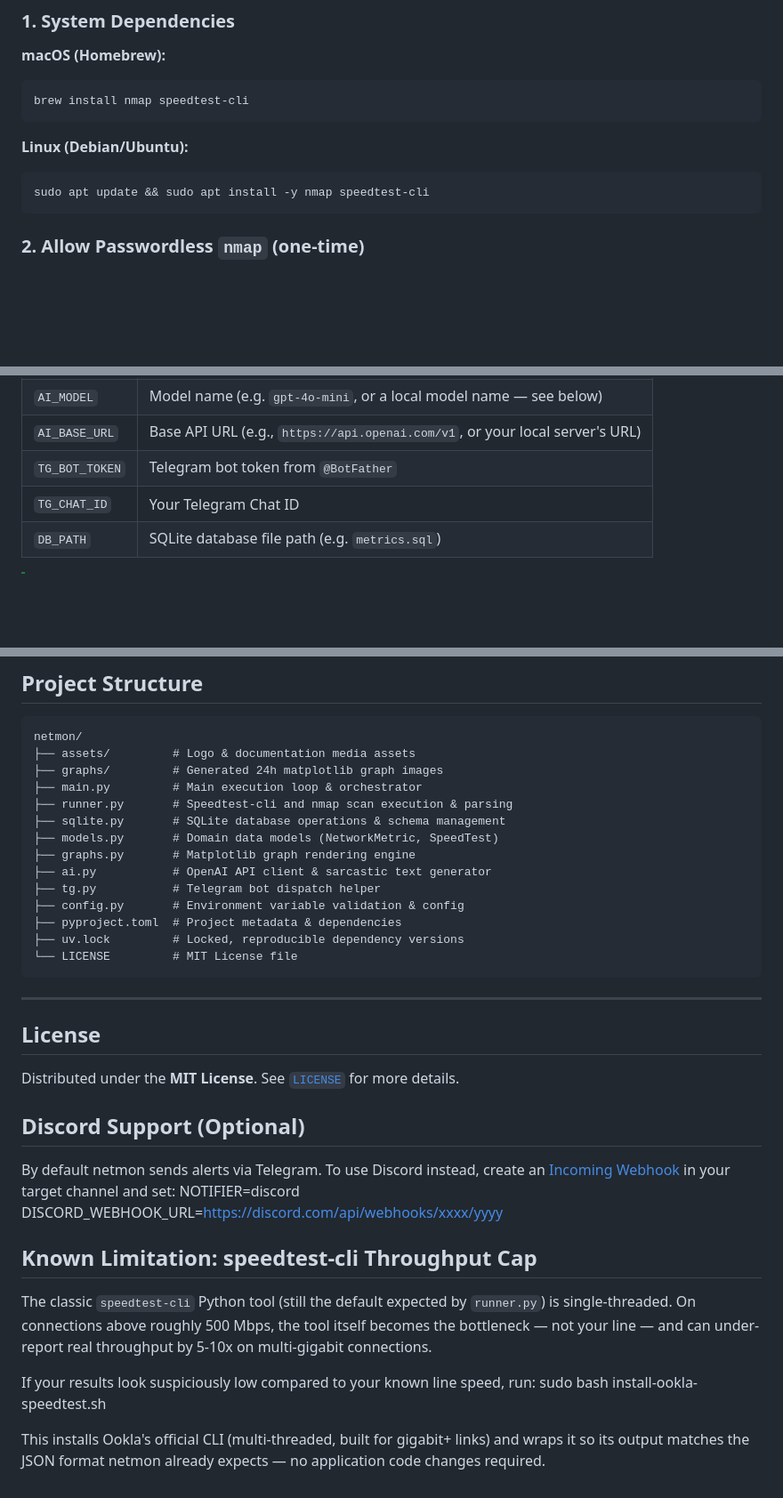
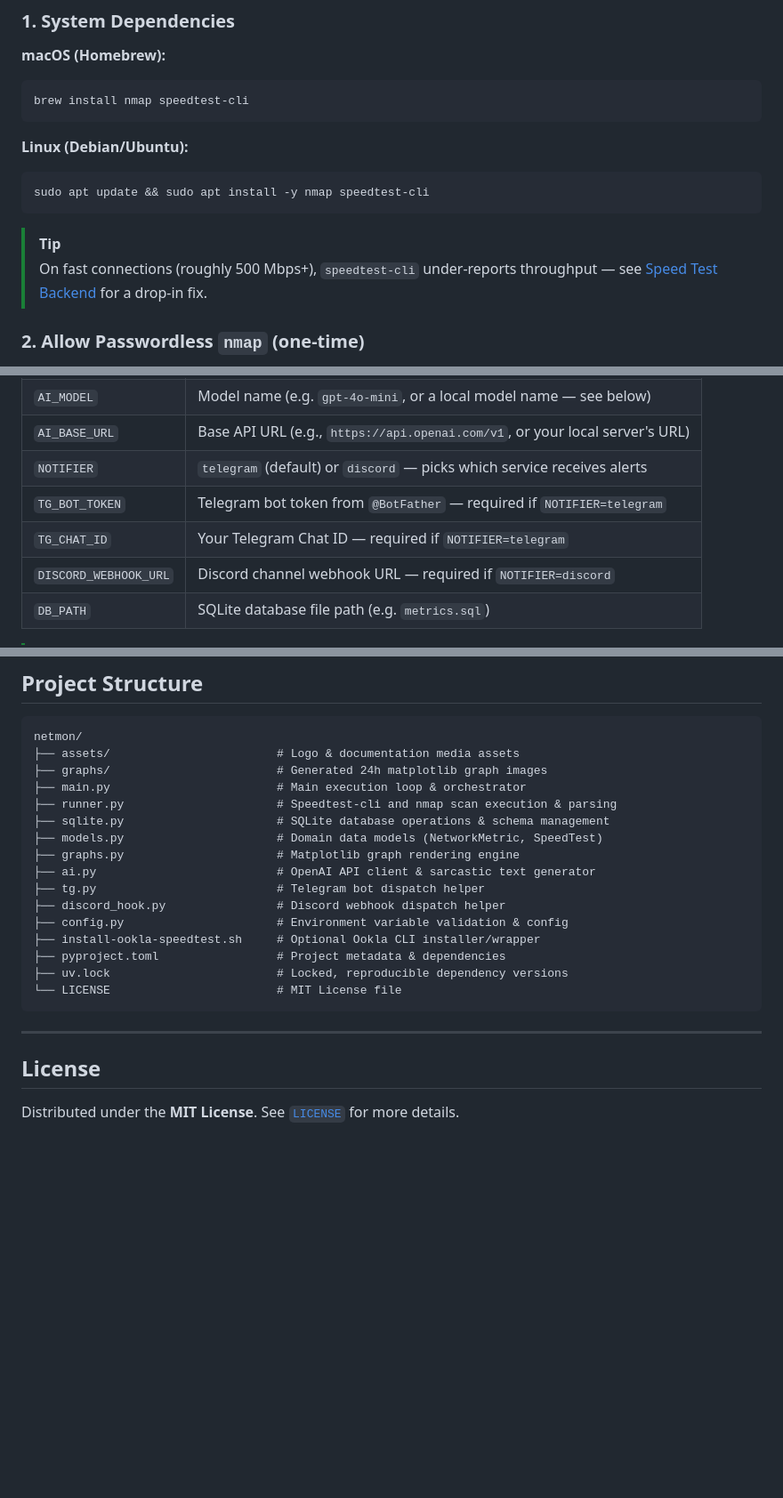
Before and after one commit to Role1776/netmon, a Markdown page: README.md, 3 parts joined by grey strips. Shown at 89% size. GitHub-like rendering; blank space fills up the shorter version.

````diff
--- a/README.md
+++ b/README.md
@@ -77,6 +78,9 @@ brew install nmap speedtest-cli
 ```bash
 sudo apt update && sudo apt install -y nmap speedtest-cli
 ```
+
+> [!TIP]
+> On fast connections (roughly 500 Mbps+), `speedtest-cli` under-reports throughput — see [Speed Test Backend](#speed-test-backend-default-vs-ookla) for a drop-in fix.
 
 ### 2. Allow Passwordless `nmap` (one-time)
 
@@ -122,8 +126,10 @@ cp .env.example .env
 | `AI_API_KEY` | Your LLM provider API key (any string works for most local servers) |
 | `AI_MODEL` | Model name (e.g. `gpt-4o-mini`, or a local model name — see below) |
 | `AI_BASE_URL` | Base API URL (e.g., `https://api.openai.com/v1`, or your local server's URL) |
-| `TG_BOT_TOKEN` | Telegram bot token from `@BotFather` |
-| `TG_CHAT_ID` | Your Telegram Chat ID |
+| `NOTIFIER` | `telegram` (default) or `discord` — picks which service receives alerts |
+| `TG_BOT_TOKEN` | Telegram bot token from `@BotFather` — required if `NOTIFIER=telegram` |
+| `TG_CHAT_ID` | Your Telegram Chat ID — required if `NOTIFIER=telegram` |
+| `DISCORD_WEBHOOK_URL` | Discord channel webhook URL — required if `NOTIFIER=discord` |
 | `DB_PATH` | SQLite database file path (e.g. `metrics.sql`) |
 
 > [!TIP]
@@ -202,19 +266,21 @@ Expect periodic speed drops whenever local freeloaders stream 4K movies or the I
 
 ```text
 netmon/
-├── assets/         # Logo & documentation media assets
-├── graphs/         # Generated 24h matplotlib graph images
-├── main.py         # Main execution loop & orchestrator
-├── runner.py       # Speedtest-cli and nmap scan execution & parsing
-├── sqlite.py       # SQLite database operations & schema management
-├── models.py       # Domain data models (NetworkMetric, SpeedTest)
-├── graphs.py       # Matplotlib graph rendering engine
-├── ai.py           # OpenAI API client & sarcastic text generator
-├── tg.py           # Telegram bot dispatch helper
-├── config.py       # Environment variable validation & config
-├── pyproject.toml  # Project metadata & dependencies
-├── uv.lock         # Locked, reproducible dependency versions
-└── LICENSE         # MIT License file
+├── assets/                        # Logo & documentation media assets
+├── graphs/                        # Generated 24h matplotlib graph images
+├── main.py                        # Main execution loop & orchestrator
+├── runner.py                      # Speedtest-cli and nmap scan execution & parsing
+├── sqlite.py                      # SQLite database operations & schema management
+├── models.py                      # Domain data models (NetworkMetric, SpeedTest)
+├── graphs.py                      # Matplotlib graph rendering engine
+├── ai.py                          # OpenAI API client & sarcastic text generator
+├── tg.py                          # Telegram bot dispatch helper
+├── discord_hook.py                # Discord webhook dispatch helper
+├── config.py                      # Environment variable validation & config
+├── install-ookla-speedtest.sh     # Optional Ookla CLI installer/wrapper
+├── pyproject.toml                 # Project metadata & dependencies
+├── uv.lock                        # Locked, reproducible dependency versions
+└── LICENSE                        # MIT License file
 ```
 
 ---
@@ -222,26 +288,3 @@ netmon/
 ## License
 
 Distributed under the **MIT License**. See [`LICENSE`](LICENSE) for more details.
-
-## Discord Support (Optional)
-
-By default netmon sends alerts via Telegram. To use Discord instead, create an
-[Incoming Webhook](https://support.discord.com/hc/en-us/articles/228383668-Intro-to-Webhooks)
-in your target channel and set:
-NOTIFIER=discord
-DISCORD_WEBHOOK_URL=https://discord.com/api/webhooks/xxxx/yyyy
-
-## Known Limitation: speedtest-cli Throughput Cap
-
-The classic `speedtest-cli` Python tool (still the default expected by
-`runner.py`) is single-threaded. On connections above roughly 500 Mbps,
-the tool itself becomes the bottleneck — not your line — and can
-under-report real throughput by 5-10x on multi-gigabit connections.
-
-If your results look suspiciously low compared to your known line speed,
-run:
-sudo bash install-ookla-speedtest.sh
-
-This installs Ookla's official CLI (multi-threaded, built for gigabit+
-links) and wraps it so its output matches the JSON format netmon already
-expects — no application code changes required.
````
Also changed, not shown: other parts of README.md (+66 -7 lines).
